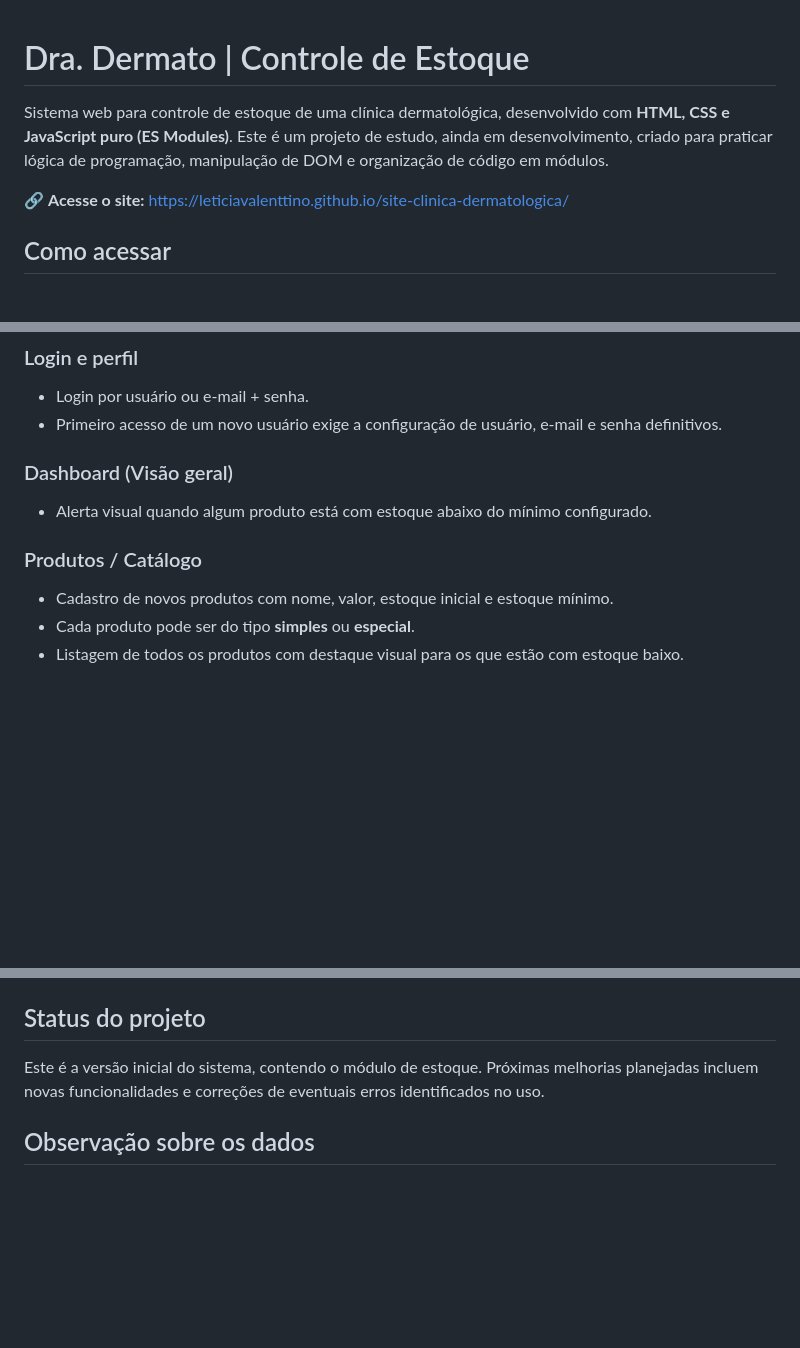
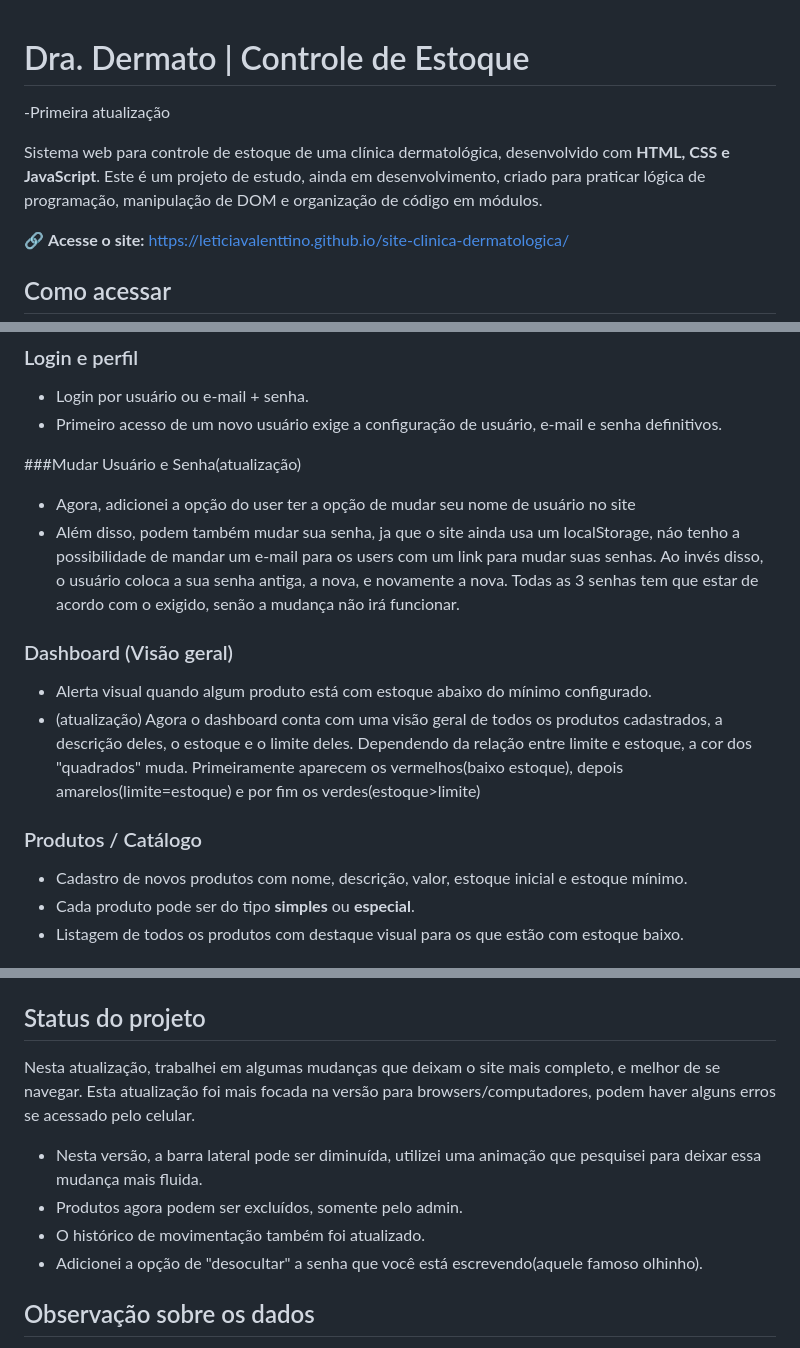
Before and after one commit to leticiavalenttino/site-clinica-dermatologica, a Markdown page: README.md, 3 parts joined by grey strips. Drawn GitHub-style; blank space fills up the shorter version.

Commit message:
Atualiza README com melhorias e novas funcionalidades
Atualizações no README para refletir melhorias e novas funcionalidades do sistema, incluindo mudanças na administração de usuários, dashboard e descrição de produtos.

```diff
--- a/README.md
+++ b/README.md
@@ -1,6 +1,7 @@
 # Dra. Dermato | Controle de Estoque
+-Primeira atualização
 
-Sistema web para controle de estoque de uma clínica dermatológica, desenvolvido com **HTML, CSS e JavaScript puro (ES Modules)**. Este é um projeto de estudo, ainda em desenvolvimento, criado para praticar lógica de programação, manipulação de DOM e organização de código em módulos.
+Sistema web para controle de estoque de uma clínica dermatológica, desenvolvido com **HTML, CSS e JavaScript**. Este é um projeto de estudo, ainda em desenvolvimento, criado para praticar lógica de programação, manipulação de DOM e organização de código em módulos.
 
 🔗 **Acesse o site:** https://leticiavalenttino.github.io/site-clinica-dermatologica/
 
@@ -30,11 +31,17 @@ Ao criar um novo usuário (feito pela administração), ele entra com um cadastr
 - Login por usuário ou e-mail + senha.
 - Primeiro acesso de um novo usuário exige a configuração de usuário, e-mail e senha definitivos.
 
+
+###Mudar Usuário e Senha(atualização)
+- Agora, adicionei a opção do user ter a opção de mudar seu nome de usuário no site
+- Além disso, podem também mudar sua senha, ja que o site ainda usa um localStorage, náo tenho a possibilidade de mandar um e-mail para os users com um link para mudar suas senhas. Ao invés disso, o usuário coloca a sua senha antiga, a nova, e novamente a nova. Todas as 3 senhas tem que estar de acordo com o exigido, senão a mudança não irá funcionar.
+
 ### Dashboard (Visão geral)
 - Alerta visual quando algum produto está com estoque abaixo do mínimo configurado.
+- (atualização) Agora o dashboard conta com uma visão geral de todos os produtos cadastrados, a descrição deles, o estoque e o limite deles. Dependendo da relação entre limite e estoque, a cor dos "quadrados" muda. Primeiramente aparecem os vermelhos(baixo estoque), depois amarelos(limite=estoque) e por fim os verdes(estoque>limite)
 
 ### Produtos / Catálogo
-- Cadastro de novos produtos com nome, valor, estoque inicial e estoque mínimo.
+- Cadastro de novos produtos com nome, descrição, valor, estoque inicial e estoque mínimo.
 - Cada produto pode ser do tipo **simples** ou **especial**.
 - Listagem de todos os produtos com destaque visual para os que estão com estoque baixo.
 
@@ -101,8 +108,11 @@ python -m http.server
 Depois, acesse `http://localhost:8000` (ou a porta indicada) no navegador.
 
 ## Status do projeto
-
-Este é a versão inicial do sistema, contendo o módulo de estoque. Próximas melhorias planejadas incluem novas funcionalidades e correções de eventuais erros identificados no uso.
+Nesta atualização, trabalhei em algumas mudanças que deixam o site mais completo, e melhor de se navegar. Esta atualização foi mais focada na versão para browsers/computadores, podem haver alguns erros se acessado pelo celular.
+- Nesta versão, a barra lateral pode ser diminuída, utilizei uma animação que pesquisei para deixar essa mudança mais fluida.
+- Produtos agora podem ser excluídos, somente pelo admin.
+- O histórico de movimentação também foi atualizado.
+- Adicionei a opção de "desocultar" a senha que você está escrevendo(aquele famoso olhinho).
 
 ## Observação sobre os dados
 
```
Also changed, not shown: other parts of README.md (+1 -1 lines).
